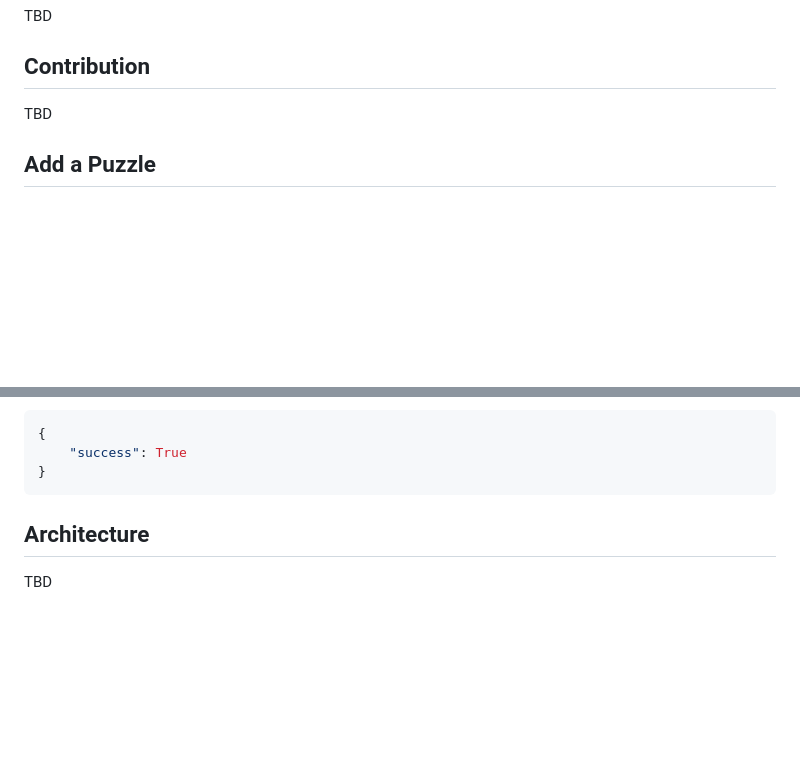
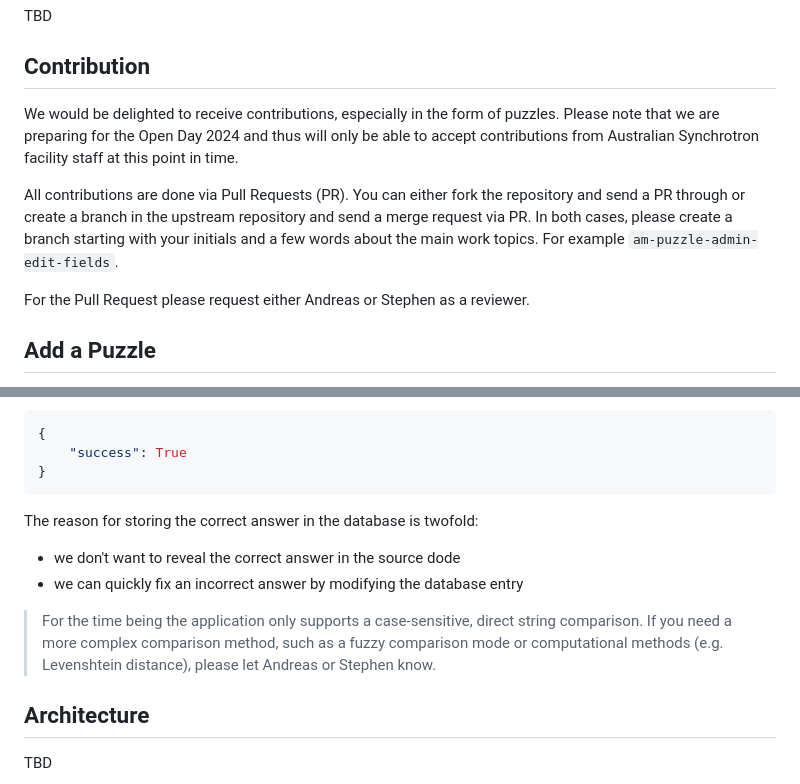
Before and after one commit to AustralianSynchrotron/openday-scavenger, a Markdown page: README.md, 2 parts joined by grey strips. Rendered like a GitHub page; blank space fills up the shorter version.

Commit message:
Add a few words about contributing to the codebase

````diff
--- a/README.md
+++ b/README.md
@@ -66,7 +66,11 @@ TBD
 TBD
 
 ## Contribution
-TBD
+We would be delighted to receive contributions, especially in the form of puzzles. Please note that we are preparing for the Open Day 2024 and thus will only be able to accept contributions from Australian Synchrotron facility staff at this point in time.
+
+All contributions are done via Pull Requests (PR). You can either fork the repository and send a PR through or create a branch in the upstream repository and send a merge request via PR. In both cases, please create a branch starting with your initials and a few words about the main work topics. For example `am-puzzle-admin-edit-fields`.
+
+For the Pull Request please request either Andreas or Stephen as a reviewer.
 
 
 ## Add a Puzzle
@@ -165,6 +169,12 @@ After you made the request you will receive a response with the `JSON` body cont
 }
 ```
 
+The reason for storing the correct answer in the database is twofold:
+- we don't want to reveal the correct answer in the source dode
+- we can quickly fix an incorrect answer by modifying the database entry
+
+> For the time being the application only supports a case-sensitive, direct string comparison. If you need a more complex comparison method, such as a fuzzy comparison mode or computational methods (e.g. Levenshtein distance), please let Andreas or Stephen know.
+
 
 ## Architecture
 TBD
````
